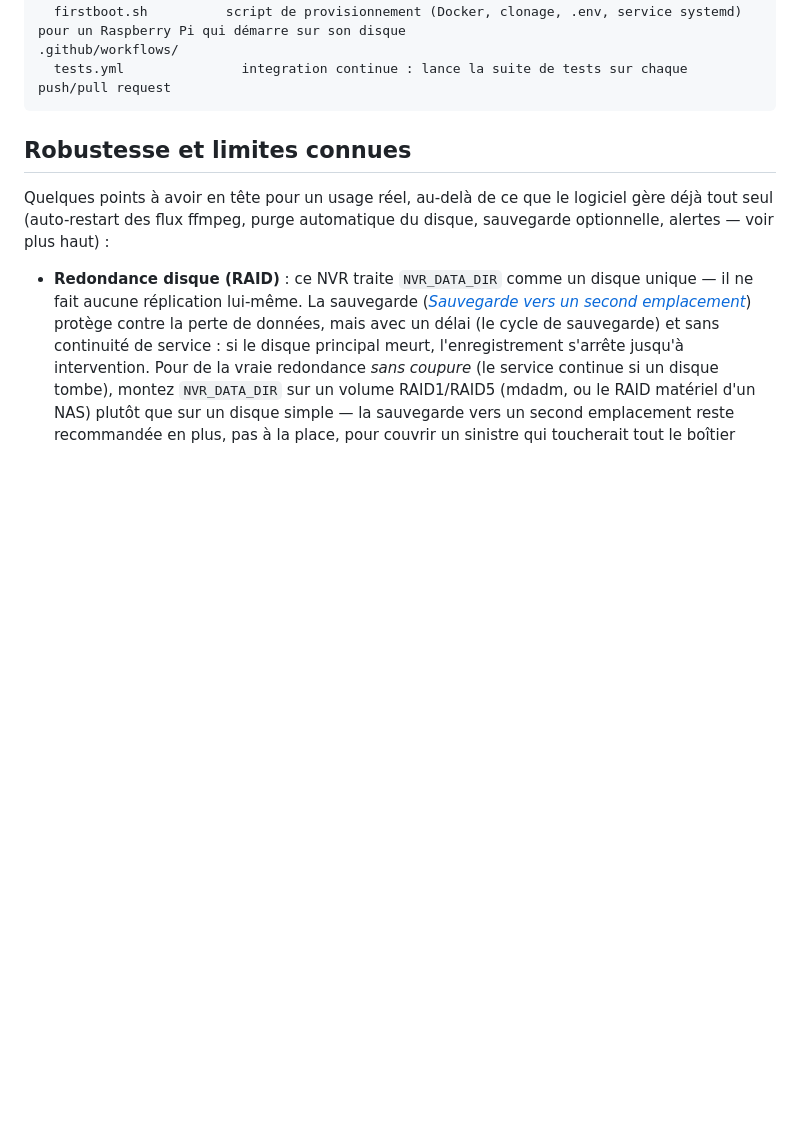
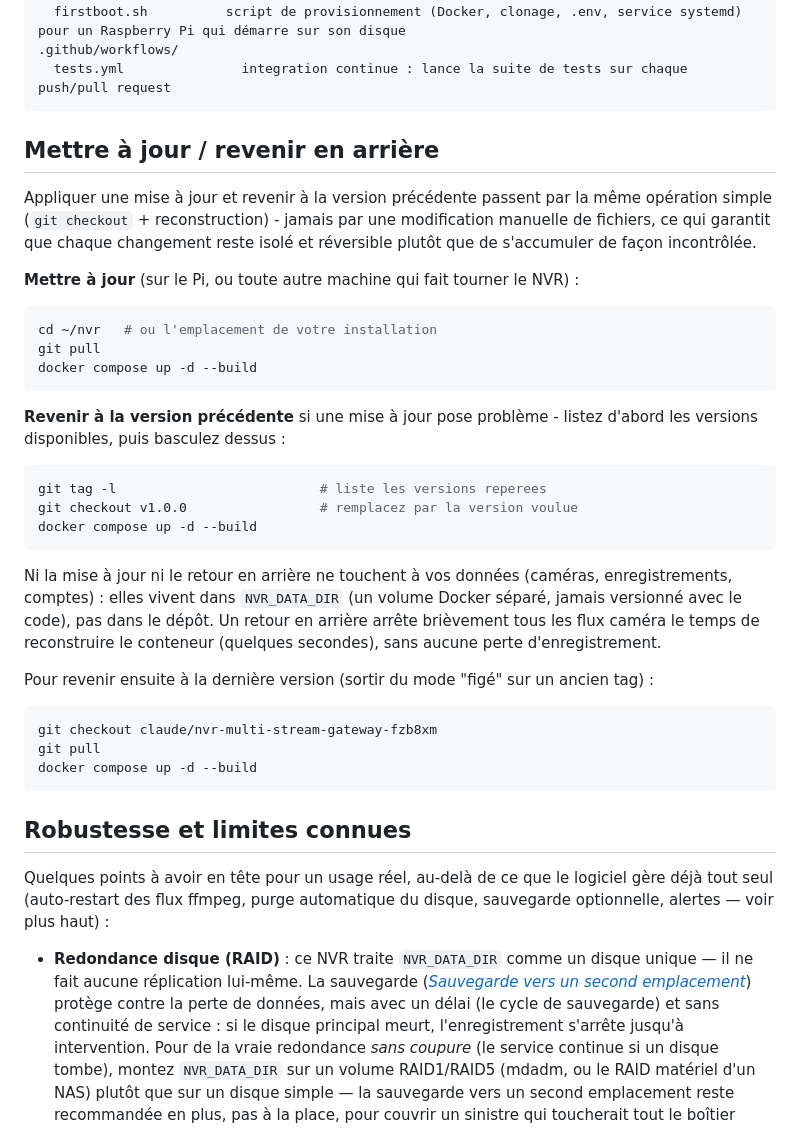
Before and after one commit to alexlacata/NVR, a Markdown page: docs/development.md, the part around the change. Drawn GitHub-style; blank space fills up the shorter version.

Commit message:
Documenter la procedure de mise a jour / retour en arriere
Ajoute une section dans docs/development.md expliquant comment mettre a
jour (git pull + reconstruction) et revenir a une version precedente
(git checkout sur un tag + reconstruction) - toujours la meme operation
simple, jamais d'edition manuelle de fichiers. Rappelle explicitement
que les donnees (NVR_DATA_DIR) sont un volume separe du code, donc
jamais affectees par une mise a jour ou un retour en arriere.

Co-Authored-By: Claude Sonnet 5 <noreply@anthropic.com>
Claude-Session: https://claude.ai/code/session_01HV2s7mRSQNhERECNbkZyeo

````diff
--- a/docs/development.md
+++ b/docs/development.md
@@ -46,6 +46,45 @@ pi-image/
   firstboot.sh          script de provisionnement (Docker, clonage, .env, service systemd) pour un Raspberry Pi qui démarre sur son disque
 .github/workflows/
   tests.yml               integration continue : lance la suite de tests sur chaque push/pull request
+```
+
+## Mettre à jour / revenir en arrière
+
+Appliquer une mise à jour et revenir à la version précédente passent par
+la même opération simple (`git checkout` + reconstruction) - jamais par
+une modification manuelle de fichiers, ce qui garantit que chaque
+changement reste isolé et réversible plutôt que de s'accumuler de façon
+incontrôlée.
+
+**Mettre à jour** (sur le Pi, ou toute autre machine qui fait tourner le
+NVR) :
+```bash
+cd ~/nvr   # ou l'emplacement de votre installation
+git pull
+docker compose up -d --build
+```
+
+**Revenir à la version précédente** si une mise à jour pose problème -
+listez d'abord les versions disponibles, puis basculez dessus :
+```bash
+git tag -l                          # liste les versions reperees
+git checkout v1.0.0                 # remplacez par la version voulue
+docker compose up -d --build
+```
+
+Ni la mise à jour ni le retour en arrière ne touchent à vos données
+(caméras, enregistrements, comptes) : elles vivent dans `NVR_DATA_DIR`
+(un volume Docker séparé, jamais versionné avec le code), pas dans le
+dépôt. Un retour en arrière arrête brièvement tous les flux caméra le
+temps de reconstruire le conteneur (quelques secondes), sans aucune
+perte d'enregistrement.
+
+Pour revenir ensuite à la dernière version (sortir du mode "figé" sur un
+ancien tag) :
+```bash
+git checkout claude/nvr-multi-stream-gateway-fzb8xm
+git pull
+docker compose up -d --build
 ```
 
 ## Robustesse et limites connues
````
Also changed, not shown: README.md (+3 -2 lines).
